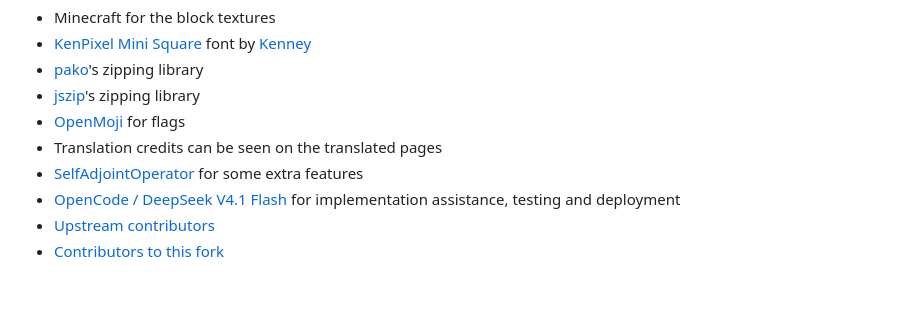
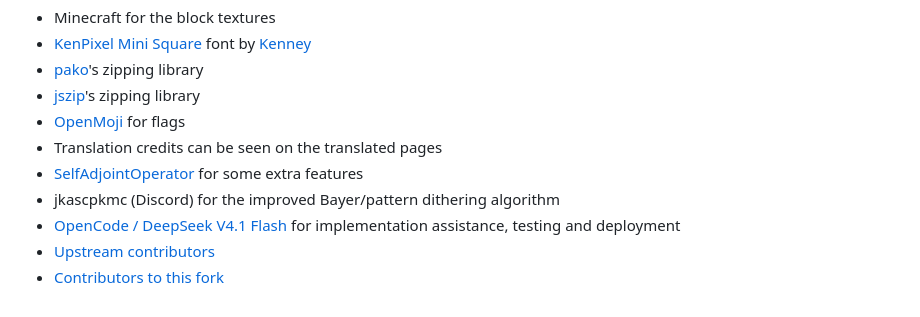
Before and after one commit to AxopupelBruh/mapartcraft, a Markdown page: README.md, the part around the change. GitHub-like rendering.

```diff
--- a/README.md
+++ b/README.md
@@ -126,6 +126,7 @@ MapartCraft Local Studio is a fork of [mike2b2t/mapartcraft](https://github.com/
 - [OpenMoji](https://github.com/hfg-gmuend/openmoji) for flags
 - Translation credits can be seen on the translated pages
 - [SelfAdjointOperator](https://github.com/SelfAdjointOperator) for some extra features
+- jkascpkmc (Discord) for the improved Bayer/pattern dithering algorithm
 - [OpenCode / DeepSeek V4.1 Flash](CONTRIBUTORS.md) for implementation assistance, testing and deployment
 - [Upstream contributors](https://github.com/mike2b2t/mapartcraft/graphs/contributors)
 - [Contributors to this fork](https://github.com/AxopupelBruh/mapartcraft/graphs/contributors)
```
Also changed, not shown: README.ru.md (+1 -0 lines).
